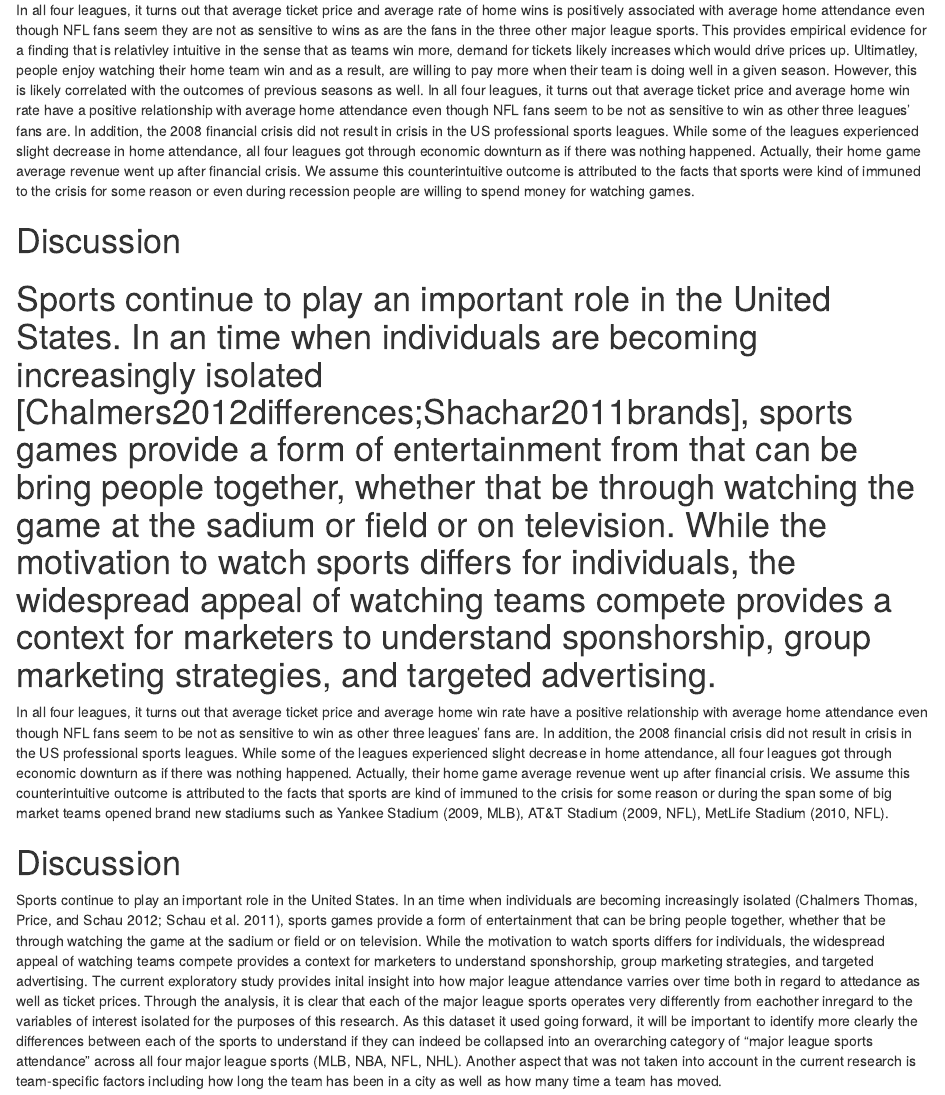
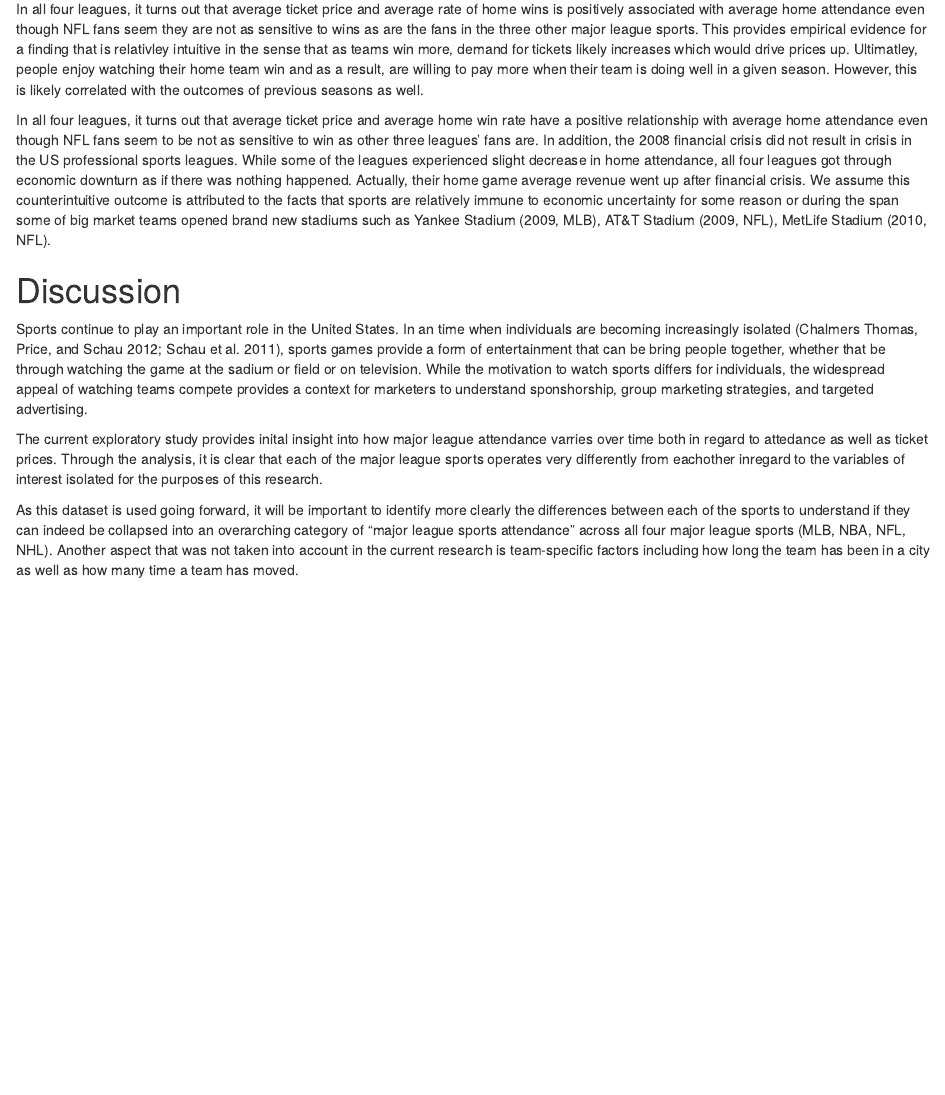
Before and after one commit to jessicacanfield/edld_610_finalproject, an R Markdown document (Final_Project.Rmd): the page in a window 1100 px wide, from 4680 px down before the commit and from 4710 px down after it, so that both start at the same text. Rendered offline with R 4.5, knitr and Pandoc, with nearby package versions; some code elsewhere in the file could not run offline; column names are cleaned by a stand-in for the janitor package.

Commit message:
final edits resolving merge commit problems

```diff
--- a/Final_Project.Rmd
+++ b/Final_Project.Rmd
@@ -316,26 +316,23 @@ sports_pivot <- sports %>%
 
 # Methods
   The sports dataset was collected by marketing professor Conor Henderson. It covers four major league sports (NBA, MLB, NFL, NHL) as well as NCAA college football (NCAAF). For each sport, the data spans from 2000 through 2015 and is currently in the process of being updated through present. The data was originally compiled from a number of reputable sports-focused sources including Rodney Fort's Sports League Database as well as ESPN.
+
   In the final dataset that combines all the sports we have 1398 observations across 15 years and 10 different variables. The 10 variables we selected were: sport, team, year, stadium capacity, total attendance, average attendance, number of games, ticket price (in USD), and the number of home wins.
 
 ## Data analysis
 We used `r cite_r("r-references.bib")` for all our analyses.
 
-
 # Results
 In all four leagues, it turns out that average ticket price and average rate of home wins is positively associated with average home attendance even though NFL fans seem they are not as sensitive to wins as are the fans in the three other major league sports. This provides empirical evidence for a finding that is relativley intuitive in the sense that as teams win more, demand for tickets likely increases which would drive prices up. Ultimatley, people enjoy watching their home team win and as a result, are willing to pay more when their team is doing well in a given season. However, this is likely correlated with the outcomes of previous seasons as well.
-  In all four leagues, it turns out that average ticket price and average home win rate have a positive relationship with average home attendance even though NFL fans seem to be not as sensitive to win as other three leagues' fans are. In addition, the 2008 financial crisis did not result in crisis in the US professional sports leagues. While some of the leagues experienced slight decrease in home attendance, all four leagues got through economic downturn as if there was nothing happened. Actually, their home game average revenue went up after financial crisis. We assume this counterintuitive outcome is attributed to the facts that sports were kind of immuned to the crisis for some reason or even during recession people are willing to spend money for watching games.
 
-
-# Discussion
-  Sports continue to play an important role in the United States. In an time when individuals are becoming increasingly isolated [Chalmers2012differences;Shachar2011brands], sports games provide a form of entertainment from that can be bring people together, whether that be through watching the game at the sadium or field or on television. While the motivation to watch sports differs for individuals, the widespread appeal of watching teams compete provides a context for marketers to understand sponshorship, group marketing strategies, and targeted advertising.
-=======
-In all four leagues, it turns out that average ticket price and average home win rate have a positive relationship with average home attendance even though NFL fans seem to be not as sensitive to win as other three leagues' fans are. In addition, the 2008 financial crisis did not result in crisis in the US professional sports leagues. While some of the leagues experienced slight decrease in home attendance, all four leagues got through economic downturn as if there was nothing happened. Actually, their home game average revenue went up after financial crisis. We assume this counterintuitive outcome is attributed to the facts that sports are kind of immuned to the crisis for some reason or during the span some of big market teams opened brand new stadiums such as Yankee Stadium (2009, MLB), AT&T Stadium (2009, NFL), MetLife Stadium (2010, NFL).
+  In all four leagues, it turns out that average ticket price and average home win rate have a positive relationship with average home attendance even though NFL fans seem to be not as sensitive to win as other three leagues' fans are. In addition, the 2008 financial crisis did not result in crisis in the US professional sports leagues. While some of the leagues experienced slight decrease in home attendance, all four leagues got through economic downturn as if there was nothing happened. Actually, their home game average revenue went up after financial crisis. We assume this counterintuitive outcome is attributed to the facts that sports are relatively immune to economic uncertainty for some reason or during the span some of big market teams opened brand new stadiums such as Yankee Stadium (2009, MLB), AT&T Stadium (2009, NFL), MetLife Stadium (2010, NFL).
 
 # Discussion
   Sports continue to play an important role in the United States. In an time when individuals are becoming increasingly isolated [@chalmers_et_al_2012; @shankar_et_al_2011], sports games provide a form of entertainment that can be bring people together, whether that be through watching the game at the sadium or field or on television. While the motivation to watch sports differs for individuals, the widespread appeal of watching teams compete provides a context for marketers to understand sponshorship, group marketing strategies, and targeted advertising.
+
   The current exploratory study provides inital insight into how major league attendance varries over time both in regard to attedance as well as ticket prices. Through the analysis, it is clear that each of the major league sports operates very differently from eachother inregard to the variables of interest isolated for the purposes of this research.
-  As this dataset it used going forward, it will be important to identify more clearly the differences between each of the sports to understand if they can indeed be collapsed into an overarching category of "major league sports attendance" across all four major league sports (MLB, NBA, NFL, NHL). Another aspect that was not taken into account in the current research is team-specific factors including how long the team has been in a city as well as how many time a team has moved.
+
+  As this dataset is used going forward, it will be important to identify more clearly the differences between each of the sports to understand if they can indeed be collapsed into an overarching category of "major league sports attendance" across all four major league sports (MLB, NBA, NFL, NHL). Another aspect that was not taken into account in the current research is team-specific factors including how long the team has been in a city as well as how many time a team has moved.
 
 
 
```
Also changed, not shown: Final_Project.pdf, Final_Project.tex, Final_Project_files/figure-latex/plots-1.pdf, Final_Project_files/figure-latex/plots-1.png, Final_Project_files/figure-latex/plots-2.pdf, Final_Project_files/figure-latex/plots-2.png, Final_Project_files/figure-latex/plots-3.pdf, Final_Project_files/figure-latex/plots-3.png, Final_Project_files/figure-latex/plots-4.pdf, Final_Project_files/figure-latex/plots-4.png, Final_Project_files/figure-latex/sports_crisis-1.pdf, Final_Project_files/figure-latex/sports_crisis-1.png, Final_Project_files/figure-latex/unnamed-chunk-1-1.pdf, Final_Project_files/figure-latex/unnamed-chunk-1-1.png, 2 more files, 1 other file.
